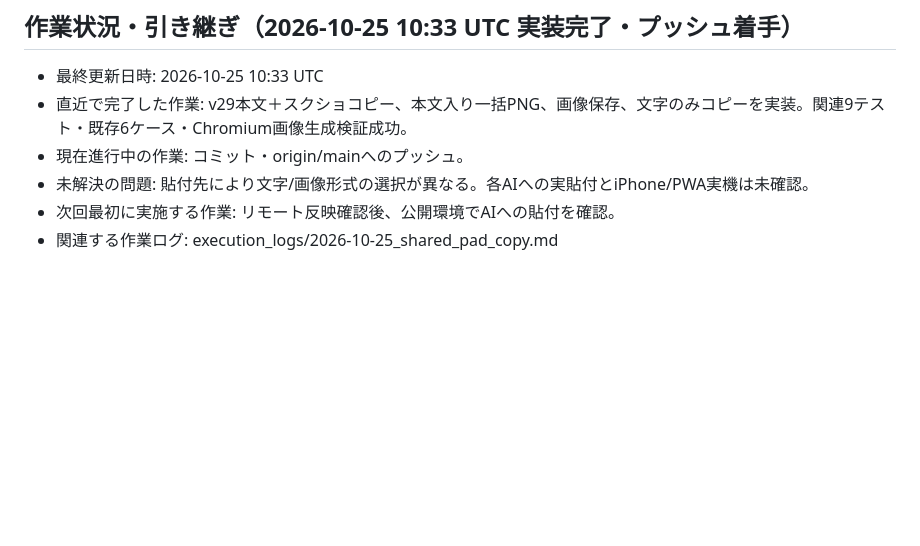
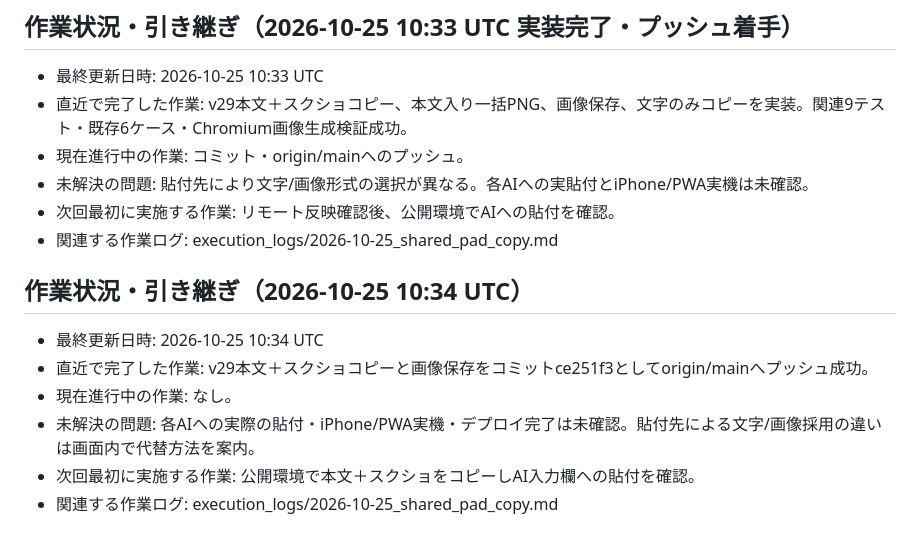
Before and after one commit to shinya4869ari-prog/antigravity-memo, a Markdown page: TODO_ROADMAP.md, the part around the change. Rendered like a GitHub page; blank space fills up the shorter version.

Commit message:
docs: record v29 copy feature push

```diff
--- a/TODO_ROADMAP.md
+++ b/TODO_ROADMAP.md
@@ -435,3 +435,11 @@
 - 未解決の問題: 貼付先により文字/画像形式の選択が異なる。各AIへの実貼付とiPhone/PWA実機は未確認。
 - 次回最初に実施する作業: リモート反映確認後、公開環境でAIへの貼付を確認。
 - 関連する作業ログ: execution_logs/2026-10-25_shared_pad_copy.md
+
+## 作業状況・引き継ぎ（2026-10-25 10:34 UTC）
+- 最終更新日時: 2026-10-25 10:34 UTC
+- 直近で完了した作業: v29本文＋スクショコピーと画像保存をコミットce251f3としてorigin/mainへプッシュ成功。
+- 現在進行中の作業: なし。
+- 未解決の問題: 各AIへの実際の貼付・iPhone/PWA実機・デプロイ完了は未確認。貼付先による文字/画像採用の違いは画面内で代替方法を案内。
+- 次回最初に実施する作業: 公開環境で本文＋スクショをコピーしAI入力欄への貼付を確認。
+- 関連する作業ログ: execution_logs/2026-10-25_shared_pad_copy.md
```
Also changed, not shown: execution_logs/2026-10-25_shared_pad_copy.md (+6 -0 lines).
